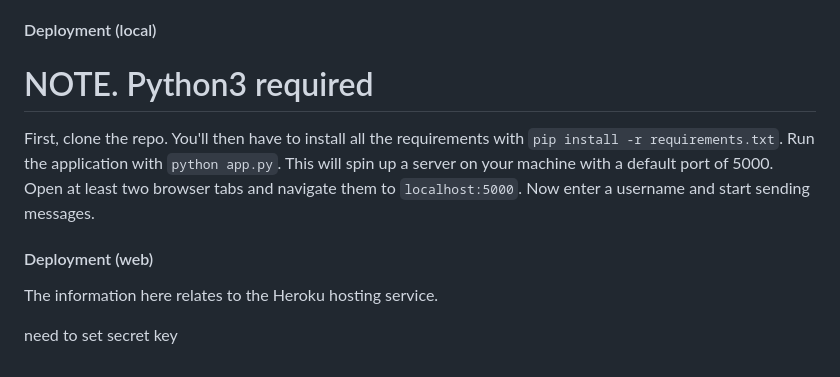
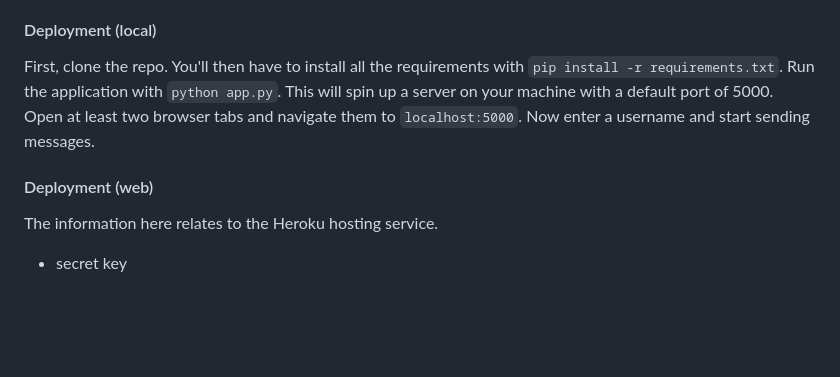
Before and after one commit to andrewdempsey2018/Chat-Flask-socketIO, a Markdown page: readme.md, the part around the change printed below. GitHub-like rendering; blank space fills up the shorter version.

```diff
--- a/readme.md
+++ b/readme.md
@@ -39,12 +51,9 @@ This is a very simple implementation of Flask-socketIO, based on their excellent
 
 #### Deployment (local)
-
-# NOTE. Python3 required
 
 First, clone the repo. You'll then have to install all the requirements with `pip install -r requirements.txt`. Run the application with `python app.py`. This will spin up a server on your machine with a default port of 5000. Open at least two browser tabs and navigate them to `localhost:5000`. Now enter a username and start sending messages.
 
 #### Deployment (web)
 
 The information here relates to the Heroku hosting service.
-
-need to set secret key
+* secret key
```
Also changed, not shown: other parts of readme.md (+33 -21 lines), static/images/screenshot.png, 2 other files.
